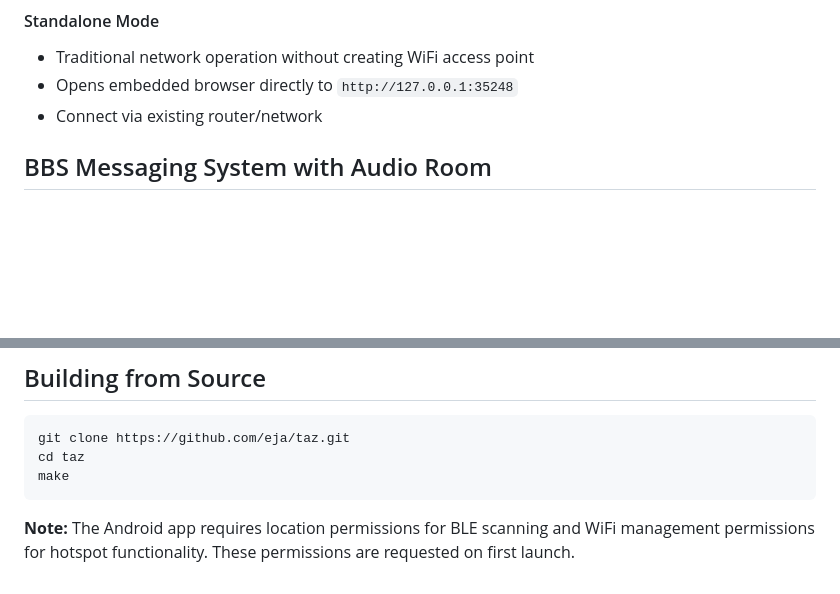
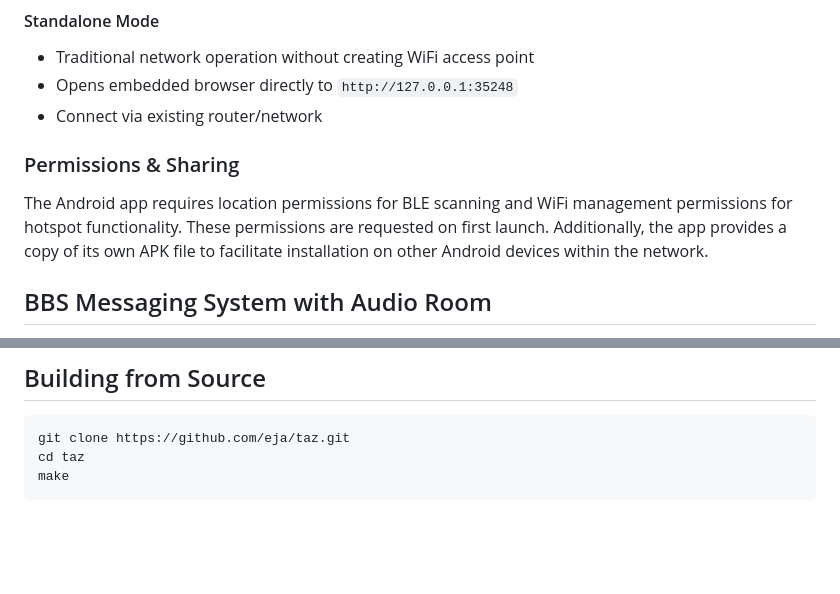
Before and after one commit to eja/taz, a Markdown page: README.md, 2 parts joined by grey strips. Rendered like a GitHub page; blank space fills up the shorter version.

````diff
--- a/README.md
+++ b/README.md
@@ -54,6 +54,9 @@ Before choosing an operational mode, configure your settings:
 - Traditional network operation without creating WiFi access point
 - Opens embedded browser directly to `http://127.0.0.1:35248`
 - Connect via existing router/network
+
+### Permissions & Sharing
+The Android app requires location permissions for BLE scanning and WiFi management permissions for hotspot functionality. These permissions are requested on first launch. Additionally, the app provides a copy of its own APK file to facilitate installation on other Android devices within the network.
 
 ## BBS Messaging System with Audio Room
 The BBS (Bulletin Board System) feature provides a simple messaging interface for team communication with added audio capability:
@@ -193,5 +196,3 @@ git clone https://github.com/eja/taz.git
 cd taz
 make
 ```
-
-**Note:** The Android app requires location permissions for BLE scanning and WiFi management permissions for hotspot functionality. These permissions are requested on first launch.
````
